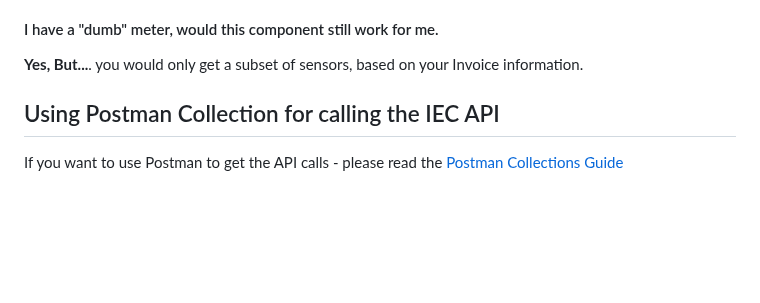
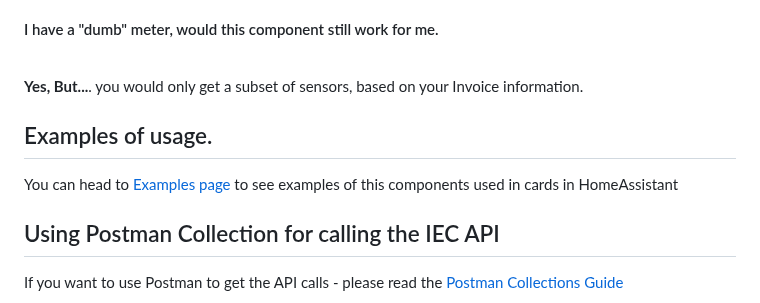
Before and after one commit to GuyKh/iec-custom-component, a Markdown page: README.md, the part around one of its changes. GitHub-like rendering; blank space fills up the shorter version.

Commit message:
docs: add examples

```diff
--- a/README.md
+++ b/README.md
@@ -63,7 +63,12 @@ The component currently fetches data from IEC every hour, but IEC doesn't update
 
 
 #### I have a "dumb" meter, would this component still work for me.
-**Yes, But...**. you would only get a subset of sensors, based on your Invoice information.
+<br> **Yes, But...**. you would only get a subset of sensors, based on your Invoice information.
+
+<!---->
+
+## Examples of usage.
+You can head to [Examples page](examples.md) to see examples of this components used in cards in HomeAssistant
 
 <!---->
 
```
Also changed, not shown: other parts of README.md (+3 -3 lines), examples.md (added, +105 -0 lines), assets/is_paid_false.png (added), assets/is_paid_true.png (added).
